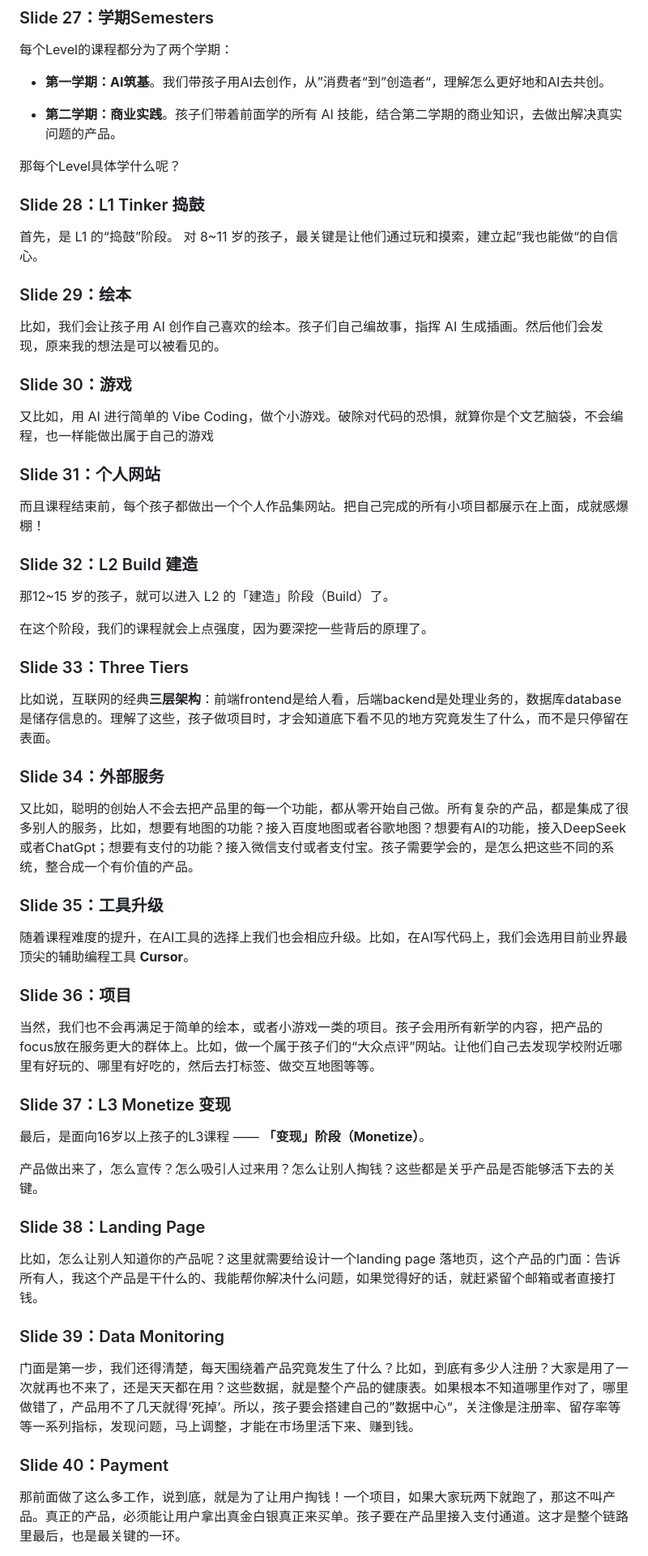
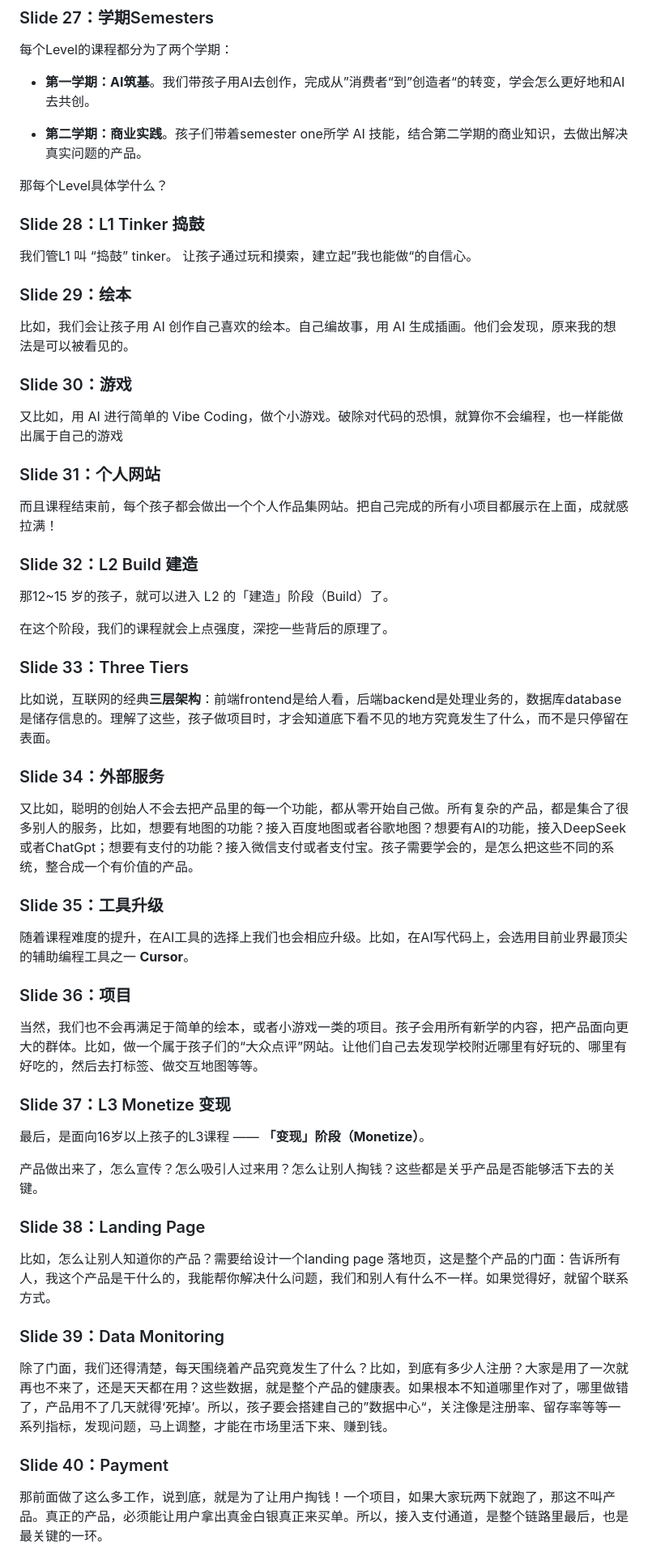
Before and after one commit to jguo108/course-launch-slides, a Markdown page: notes.md, the part around one of its changes. Shown at 81% size. Drawn GitHub-style.

Commit message:
Refactor slide content for clarity and engagement by enhancing expressions and improving logical flow.

```diff
--- a/notes.md
+++ b/notes.md
@@ -131,33 +129,33 @@
 
 每个Level的课程都分为了两个学期：
 
-- **第一学期：AI筑基**。我们带孩子用AI去创作，从”消费者“到”创造者“，理解怎么更好地和AI去共创。
+- **第一学期：AI筑基**。我们带孩子用AI去创作，完成从”消费者“到”创造者“的转变，学会怎么更好地和AI去共创。
 
-- **第二学期：商业实践**。孩子们带着前面学的所有 AI 技能，结合第二学期的商业知识，去做出解决真实问题的产品。
+- **第二学期：商业实践**。孩子们带着semester one所学 AI 技能，结合第二学期的商业知识，去做出解决真实问题的产品。
 
-那每个Level具体学什么呢？
+那每个Level具体学什么？
 
 ### Slide 28：L1 Tinker 捣鼓
 
-首先，是 L1 的“捣鼓”阶段。 对 8~11 岁的孩子，最关键是让他们通过玩和摸索，建立起”我也能做“的自信心。
+我们管L1 叫 “捣鼓” tinker。 让孩子通过玩和摸索，建立起”我也能做“的自信心。
 
 ### Slide 29：绘本
 
-比如，我们会让孩子用 AI 创作自己喜欢的绘本。孩子们自己编故事，指挥 AI 生成插画。然后他们会发现，原来我的想法是可以被看见的。
+比如，我们会让孩子用 AI 创作自己喜欢的绘本。自己编故事，用 AI 生成插画。他们会发现，原来我的想法是可以被看见的。
 
 ### Slide 30：游戏
 
-又比如，用 AI 进行简单的 Vibe Coding，做个小游戏。破除对代码的恐惧，就算你是个文艺脑袋，不会编程，也一样能做出属于自己的游戏
+又比如，用 AI 进行简单的 Vibe Coding，做个小游戏。破除对代码的恐惧，就算你不会编程，也一样能做出属于自己的游戏
 
 ### Slide 31：个人网站
 
-而且课程结束前，每个孩子都做出一个个人作品集网站。把自己完成的所有小项目都展示在上面，成就感爆棚！
+而且课程结束前，每个孩子都会做出一个个人作品集网站。把自己完成的所有小项目都展示在上面，成就感拉满！
 
 ### Slide 32：L2 Build 建造
 
 那12~15 岁的孩子，就可以进入 L2 的「建造」阶段（Build）了。
 
-在这个阶段，我们的课程就会上点强度，因为要深挖一些背后的原理了。
+在这个阶段，我们的课程就会上点强度，深挖一些背后的原理了。
 
 ### Slide 33：Three Tiers
 
@@ -165,15 +163,15 @@
 
 ### Slide 34：外部服务
 
-又比如，聪明的创始人不会去把产品里的每一个功能，都从零开始自己做。所有复杂的产品，都是集成了很多别人的服务，比如，想要有地图的功能？接入百度地图或者谷歌地图？想要有AI的功能，接入DeepSeek或者ChatGpt；想要有支付的功能？接入微信支付或者支付宝。孩子需要学会的，是怎么把这些不同的系统，整合成一个有价值的产品。
+又比如，聪明的创始人不会去把产品里的每一个功能，都从零开始自己做。所有复杂的产品，都是集合了很多别人的服务，比如，想要有地图的功能？接入百度地图或者谷歌地图？想要有AI的功能，接入DeepSeek或者ChatGpt；想要有支付的功能？接入微信支付或者支付宝。孩子需要学会的，是怎么把这些不同的系统，整合成一个有价值的产品。
 
 ### Slide 35：工具升级
 
-随着课程难度的提升，在AI工具的选择上我们也会相应升级。比如，在AI写代码上，我们会选用目前业界最顶尖的辅助编程工具 **Cursor**。
+随着课程难度的提升，在AI工具的选择上我们也会相应升级。比如，在AI写代码上，会选用目前业界最顶尖的辅助编程工具之一 **Cursor**。
 
 ### Slide 36：项目
 
-当然，我们也不会再满足于简单的绘本，或者小游戏一类的项目。孩子会用所有新学的内容，把产品的focus放在服务更大的群体上。比如，做一个属于孩子们的“大众点评”网站。让他们自己去发现学校附近哪里有好玩的、哪里有好吃的，然后去打标签、做交互地图等等。
+当然，我们也不会再满足于简单的绘本，或者小游戏一类的项目。孩子会用所有新学的内容，把产品面向更大的群体。比如，做一个属于孩子们的“大众点评”网站。让他们自己去发现学校附近哪里有好玩的、哪里有好吃的，然后去打标签、做交互地图等等。
 
 ### Slide 37：L3 Monetize 变现
 
@@ -183,13 +181,13 @@
 
 ### Slide 38：Landing Page
 
-比如，怎么让别人知道你的产品呢？这里就需要给设计一个landing page 落地页，这个产品的门面：告诉所有人，我这个产品是干什么的、我能帮你解决什么问题，如果觉得好的话，就赶紧留个邮箱或者直接打钱。
+比如，怎么让别人知道你的产品？需要给设计一个landing page 落地页，这是整个产品的门面：告诉所有人，我这个产品是干什么的，我能帮你解决什么问题，我们和别人有什么不一样。如果觉得好，就留个联系方式。
 
 ### Slide 39：Data Monitoring
 
-门面是第一步，我们还得清楚，每天围绕着产品究竟发生了什么？比如，到底有多少人注册？大家是用了一次就再也不来了，还是天天都在用？这些数据，就是整个产品的健康表。如果根本不知道哪里作对了，哪里做错了，产品用不了几天就得‘死掉’。所以，孩子要会搭建自己的”数据中心“，关注像是注册率、留存率等等一系列指标，发现问题，马上调整，才能在市场里活下来、赚到钱。
+除了门面，我们还得清楚，每天围绕着产品究竟发生了什么？比如，到底有多少人注册？大家是用了一次就再也不来了，还是天天都在用？这些数据，就是整个产品的健康表。如果根本不知道哪里作对了，哪里做错了，产品用不了几天就得‘死掉’。所以，孩子要会搭建自己的”数据中心“，关注像是注册率、留存率等等一系列指标，发现问题，马上调整，才能在市场里活下来、赚到钱。
 
 ### Slide 40：Payment
 
-那前面做了这么多工作，说到底，就是为了让用户掏钱！一个项目，如果大家玩两下就跑了，那这不叫产品。真正的产品，必须能让用户拿出真金白银真正来买单。孩子要在产品里接入支付通道。这才是整个链路里最后，也是最关键的一环。
+那前面做了这么多工作，说到底，就是为了让用户掏钱！一个项目，如果大家玩两下就跑了，那这不叫产品。真正的产品，必须能让用户拿出真金白银真正来买单。所以，接入支付通道，是整个链路里最后，也是最关键的一环。
 
```
Also changed, not shown: other parts of notes.md (+7 -9 lines).
